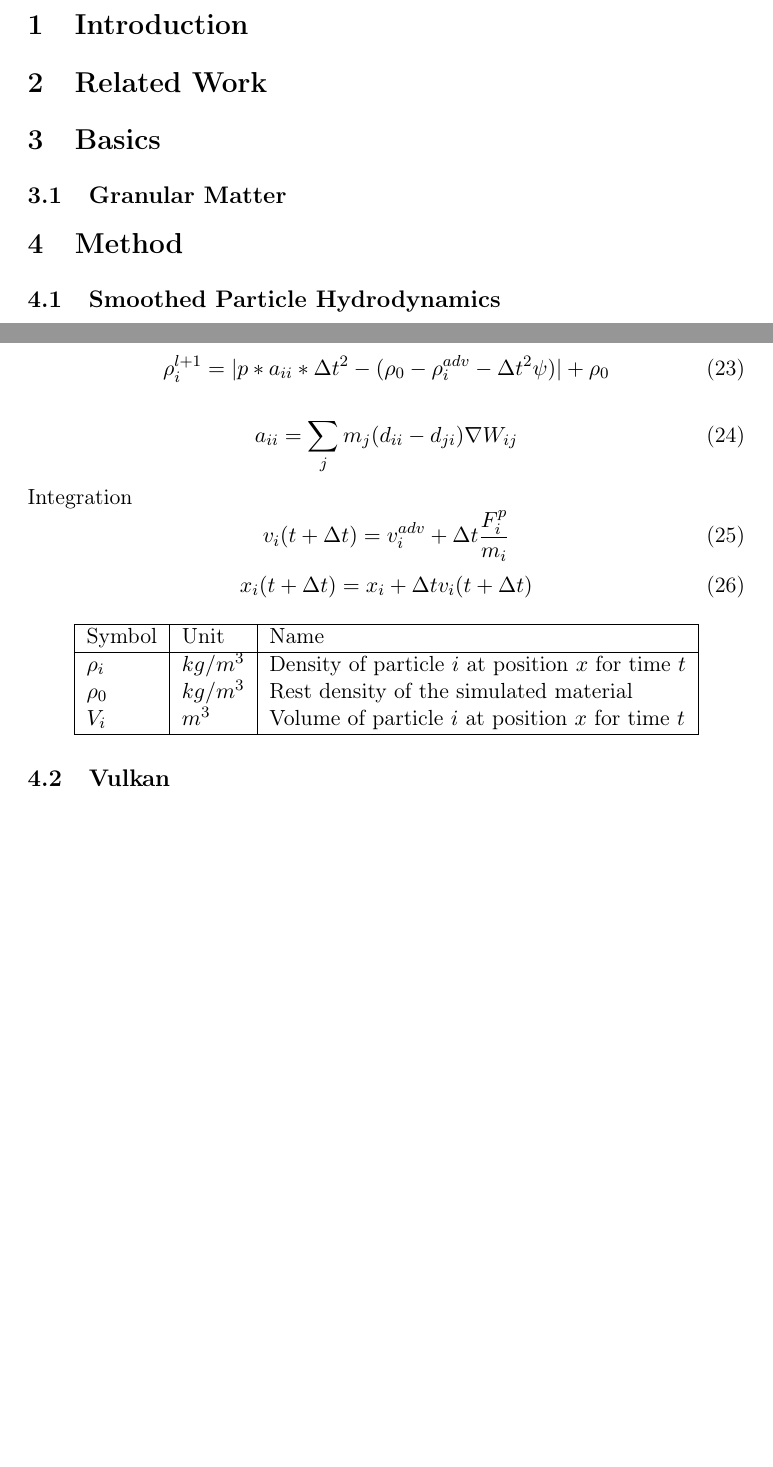
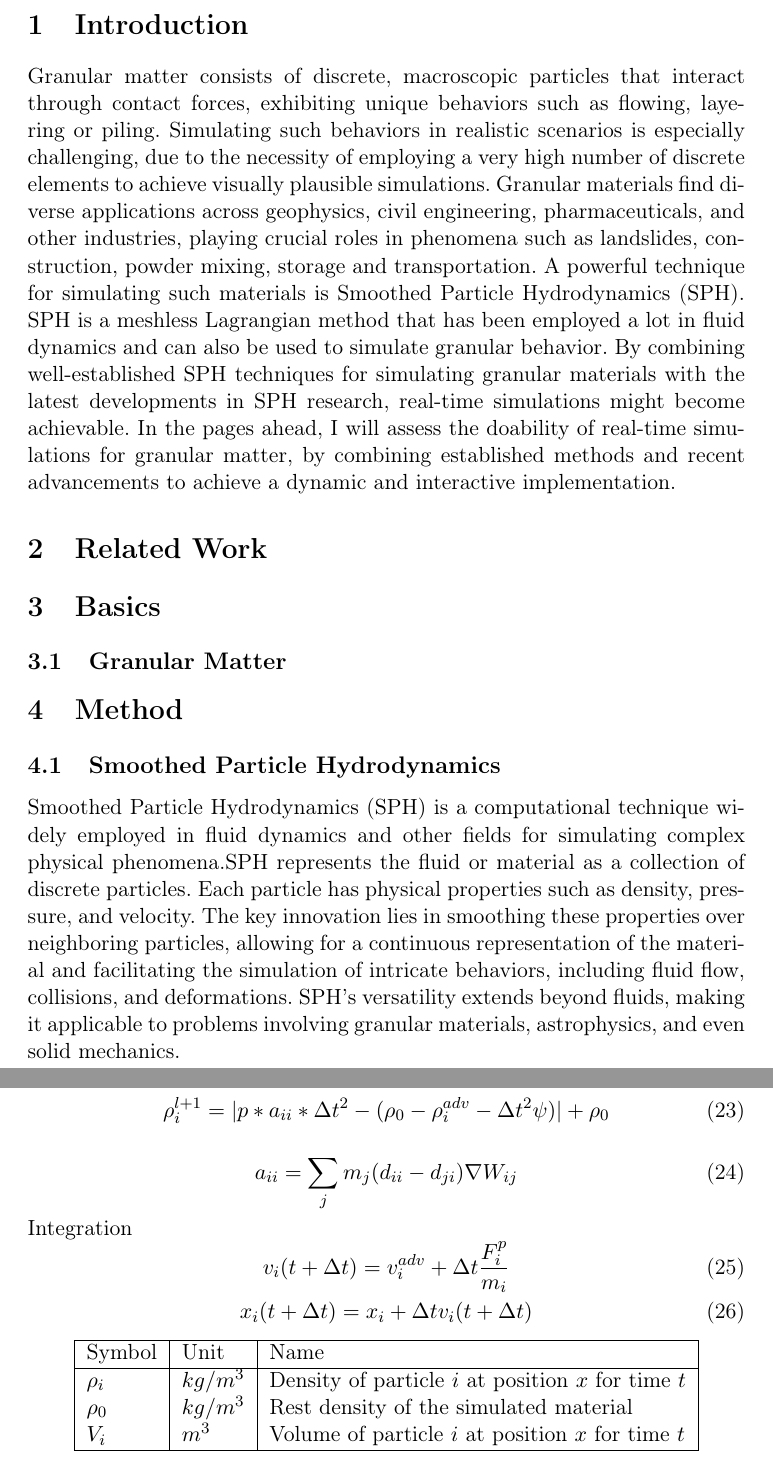
Before and after one commit to andre-neder/granular-matter-sph, a LaTeX document (docs/ma.tex): two parts of pages 4 and 6 of 10 before the commit and two parts of pages 4 and 6 of 11 after it, joined at a grey line, cut so that both start at the same text, the shorter picture padded with empty space. Compiled offline with pdfLaTeX.

Commit message:
into & sph intro

```diff
--- a/docs/ma.tex
+++ b/docs/ma.tex
@@ -45,6 +45,8 @@
     \newpage
     \section{Introduction}
 
+    Granular matter consists of discrete, macroscopic particles that interact through contact forces, exhibiting unique behaviors such as flowing, layering or piling. Simulating such behaviors in realistic scenarios is especially challenging, due to the necessity of employing a very high number of discrete elements to achieve visually plausible simulations. Granular materials find diverse applications across geophysics, civil engineering, pharmaceuticals, and other industries, playing crucial roles in phenomena such as landslides, construction, powder mixing, storage and transportation. A powerful technique for simulating such materials is Smoothed Particle Hydrodynamics (SPH). SPH is a meshless Lagrangian method that has been employed a lot in fluid dynamics and can also be used to simulate granular behavior. By combining well-established SPH techniques for simulating granular materials with the latest developments in SPH research, real-time simulations might become achievable. In the pages ahead, I will assess the doability of real-time simulations for granular matter, by combining established methods and recent advancements to achieve a dynamic and interactive implementation.
+
     \section{Related Work}
 
     \section{Basics}
@@ -52,6 +54,13 @@
 
     \section{Method}
     \subsection{Smoothed Particle Hydrodynamics}
+    Smoothed Particle Hydrodynamics (SPH) is a computational technique widely employed in fluid dynamics and other fields for simulating complex physical phenomena.SPH represents the fluid or material as a collection of discrete particles. Each particle has physical properties such as density, pressure, and velocity. The key innovation lies in smoothing these properties over neighboring particles, allowing for a continuous representation of the material and facilitating the simulation of intricate behaviors, including fluid flow, collisions, and deformations. SPH's versatility extends beyond fluids, making it applicable to problems involving granular materials, astrophysics, and even solid mechanics.
+
+
+    \subsection{Vulkan}
+
+    \section{Implementation}
+
     Density neighbors
     \begin{equation}
         \rho_i = \sum_j V_j \rho_j W(x_i - x_j, h)
@@ -176,10 +185,6 @@
         \end{tabular}
     \end{center}
 
-    \subsection{Vulkan}
-
-    \section{Implementation}
-
     \subsection{Libraries \& NewTechnologies}
 
     \subsection{Datastructures}
```
